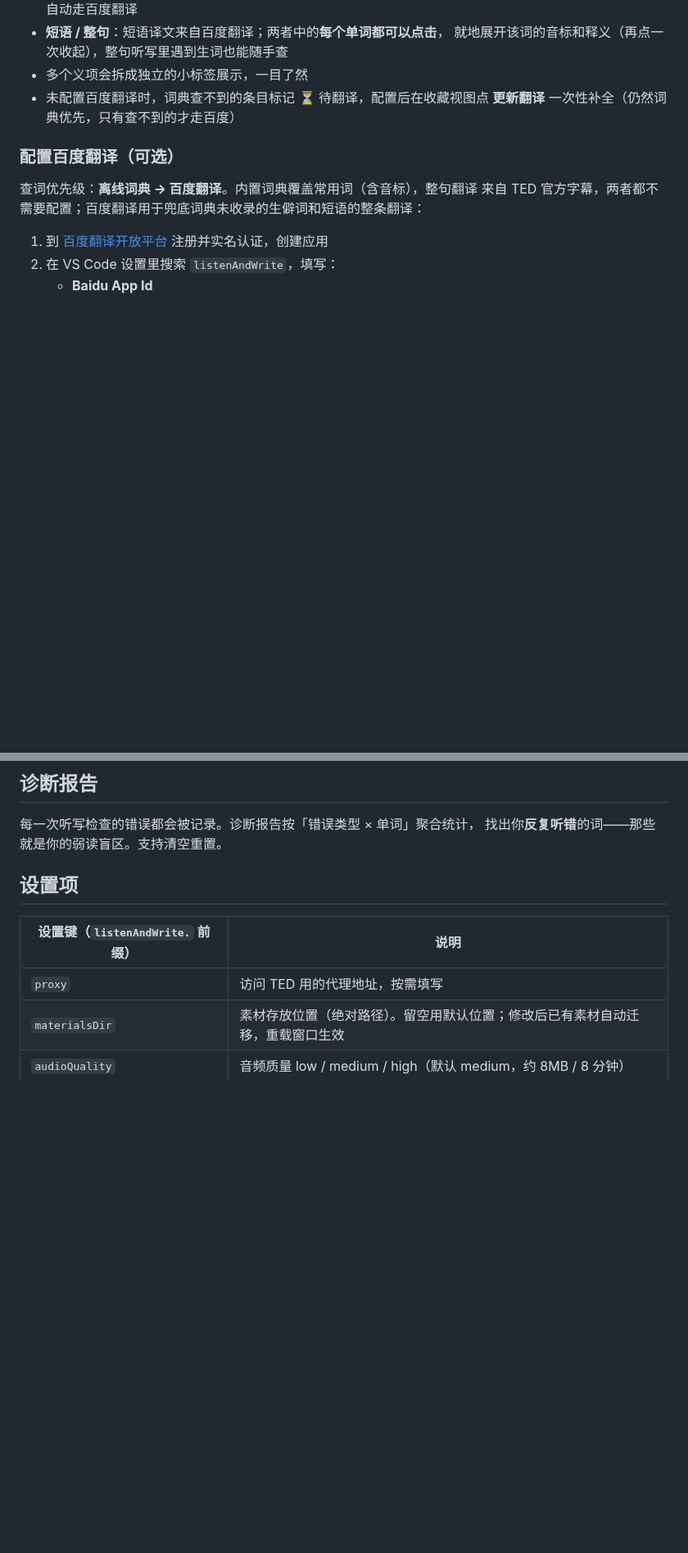
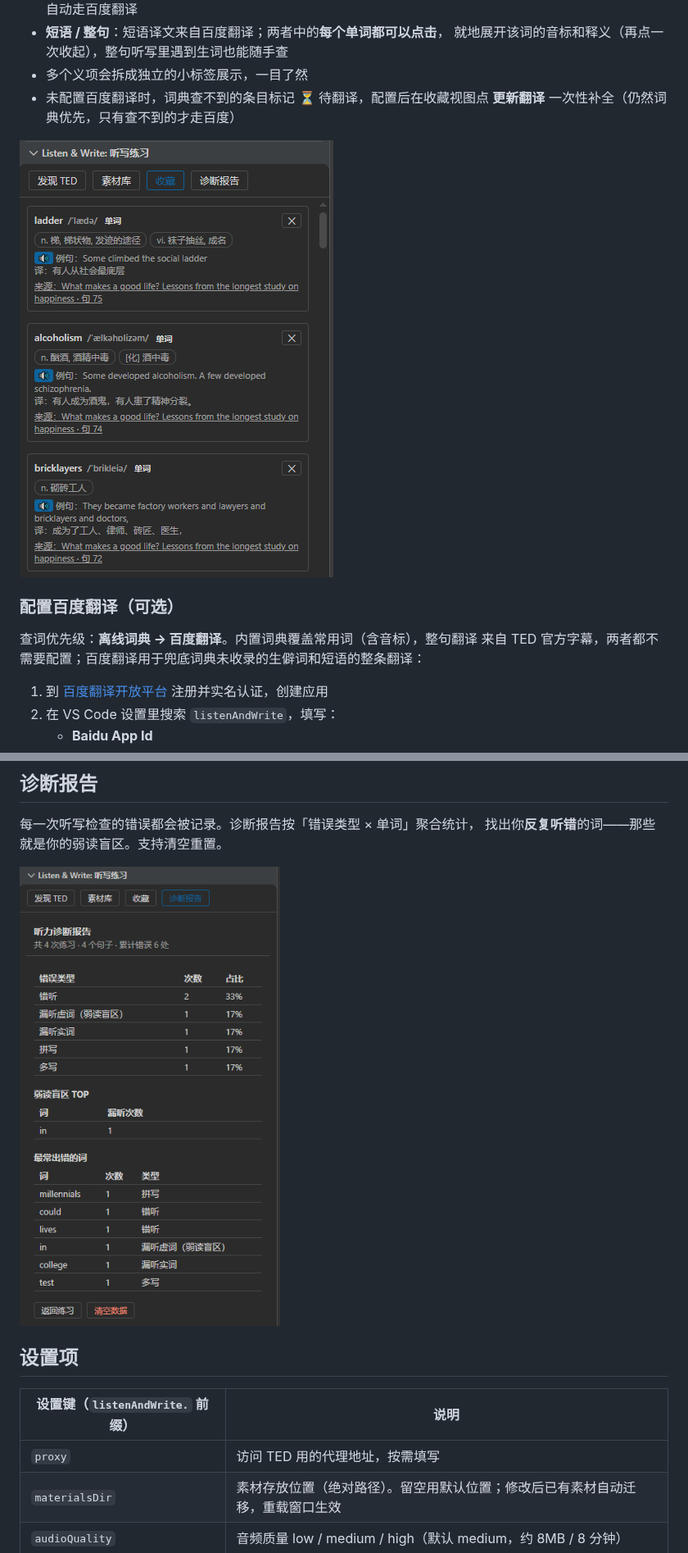
Before and after one commit to underwater133/listen-and-write-English, a Markdown page: README.md, 2 parts joined by grey strips. Shown at 82% size. Rendered like a GitHub page; pictures changed too: assets/collection.png (added), assets/report.png (added); blank space fills up the shorter version.

Commit message:
docs: README 插入界面截图（精听/发现 TED/素材库/收藏/诊断报告）

```diff
--- a/README.md
+++ b/README.md
@@ -80,6 +70,8 @@ npm run release        # 编译并打包，生成 listen-and-write-<版本>.vsix
 - 未配置百度翻译时，词典查不到的条目标记 ⏳ 待翻译，配置后在收藏视图点
   **更新翻译** 一次性补全（仍然词典优先，只有查不到的才走百度）
 
+![收藏视图：词条、音标与释义、例句及中译、来源课程](assets/collection.png)
+
 ### 配置百度翻译（可选）
 
 查词优先级：**离线词典 → 百度翻译**。内置词典覆盖常用词（含音标），整句翻译
@@ -98,6 +90,8 @@ npm run release        # 编译并打包，生成 listen-and-write-<版本>.vsix
 每一次听写检查的错误都会被记录。诊断报告按「错误类型 × 单词」聚合统计，
 找出你**反复听错**的词——那些就是你的弱读盲区。支持清空重置。
 
+![诊断报告：错误类型分布、弱读盲区 TOP、最常出错的词](assets/report.png)
+
 ## 设置项
 
 | 设置键（`listenAndWrite.` 前缀） | 说明 |
```
Also changed, not shown: other parts of README.md (+15 -26 lines), assets/dictation.png (added), assets/discover.png (added), assets/library.png (added).
